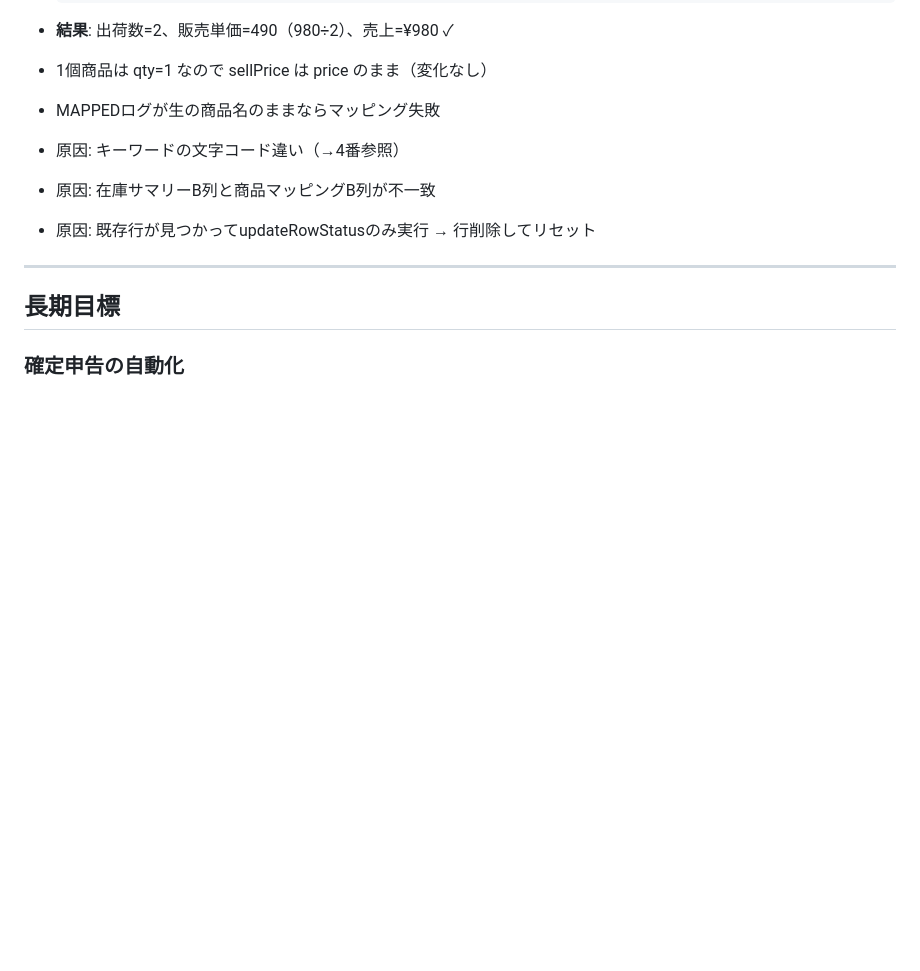
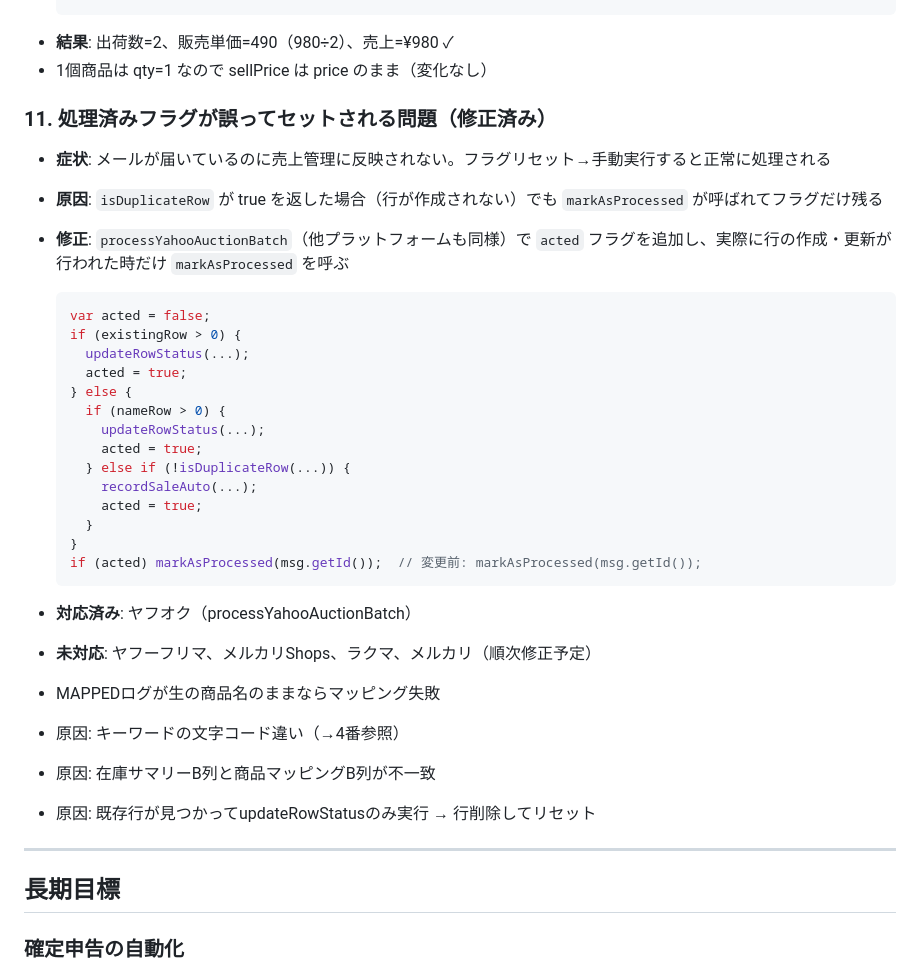
Before and after one commit to k19771106-pixel/sedori-kanri, a Markdown page: CLAUDE.md, the part around the change. Rendered like a GitHub page; blank space fills up the shorter version.

Commit message:
処理済みフラグ誤セット問題の修正内容をCLAUDE.mdに記録
- actedフラグパターンによるmarkAsProcessed条件付き呼び出しの修正内容を追記
- ヤフオク対応済み、他プラットフォームは順次修正予定

https://claude.ai/code/session_017ePPJo6e9wT4bcfeXa4SoG

````diff
--- a/CLAUDE.md
+++ b/CLAUDE.md
@@ -136,6 +136,29 @@ Logger.log('MAPPED: ' + mappedName);             // マッピング結果確認
 - **結果**: 出荷数=2、販売単価=490（980÷2）、売上=¥980 ✓
 - 1個商品は qty=1 なので sellPrice は price のまま（変化なし）
 
+### 11. 処理済みフラグが誤ってセットされる問題（修正済み）
+- **症状**: メールが届いているのに売上管理に反映されない。フラグリセット→手動実行すると正常に処理される
+- **原因**: `isDuplicateRow` が true を返した場合（行が作成されない）でも `markAsProcessed` が呼ばれてフラグだけ残る
+- **修正**: `processYahooAuctionBatch`（他プラットフォームも同様）で `acted` フラグを追加し、実際に行の作成・更新が行われた時だけ `markAsProcessed` を呼ぶ
+  ```javascript
+  var acted = false;
+  if (existingRow > 0) {
+    updateRowStatus(...);
+    acted = true;
+  } else {
+    if (nameRow > 0) {
+      updateRowStatus(...);
+      acted = true;
+    } else if (!isDuplicateRow(...)) {
+      recordSaleAuto(...);
+      acted = true;
+    }
+  }
+  if (acted) markAsProcessed(msg.getId());  // 変更前: markAsProcessed(msg.getId());
+  ```
+- **対応済み**: ヤフオク（processYahooAuctionBatch）
+- **未対応**: ヤフーフリマ、メルカリShops、ラクマ、メルカリ（順次修正予定）
+
 - MAPPEDログが生の商品名のままならマッピング失敗
 - 原因: キーワードの文字コード違い（→4番参照）
 - 原因: 在庫サマリーB列と商品マッピングB列が不一致
````
